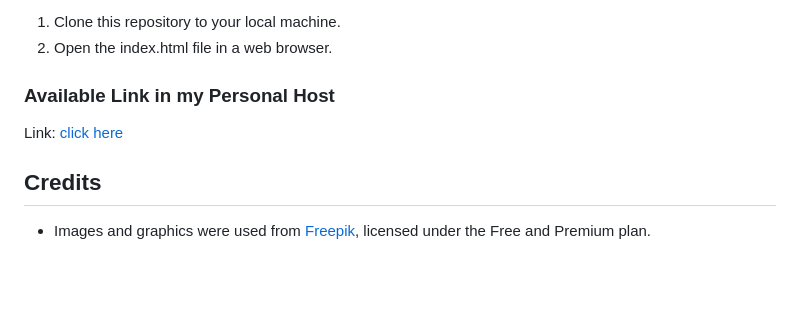
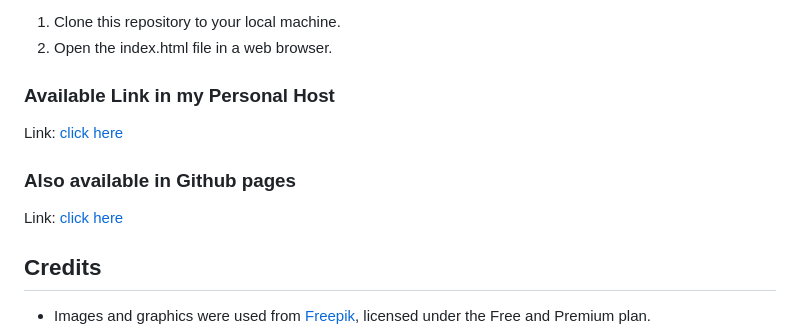
Before and after one commit to ihr2295/irha_games, a Markdown page: README.md, the part around the change. Rendered like a GitHub page; blank space fills up the shorter version.

Commit message:
adding link to my readme.md

```diff
--- a/README.md
+++ b/README.md
@@ -112,6 +112,9 @@ To view the IRHA A Rock, Paper, Scissors Game website locally, follow these step
 
 Link: [click here](https://hasibullah.com/irha/)
 
+### Also available in Github pages
+Link: [click here](https://ihr2295.github.io/irha_games/src/)
+
 ## Credits
 
 - Images and graphics were used from [Freepik](https://www.freepik.com/), licensed under the Free and Premium plan.
```
